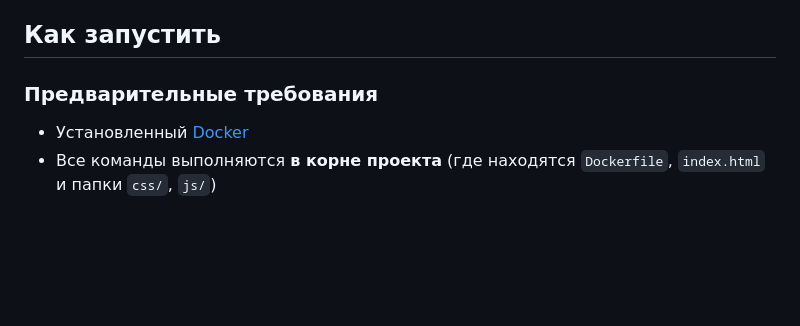
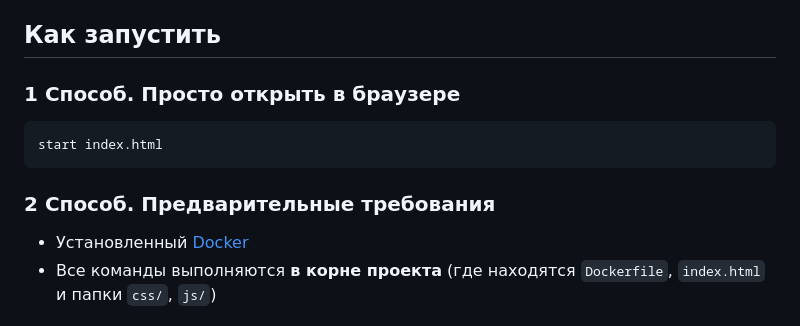
Before and after one commit to Khrllw/JS_Animations, a Markdown page: README.md, the part around the change printed below. Drawn GitHub-style; blank space fills up the shorter version.

````diff
--- a/README.md
+++ b/README.md
@@ -47,7 +52,13 @@ project/
 
 ## Как запустить
 
-### Предварительные требования
+### 1 Способ. Просто открыть в браузере
+
+```bash
+start index.html
+```
+
+### 2 Способ. Предварительные требования
 
 - Установленный [Docker](https://docs.docker.com/get-docker/)
 - Все команды выполняются **в корне проекта** (где находятся `Dockerfile`, `index.html` и папки `css/`, `js/`)
````
Also changed, not shown: other parts of README.md (+5 -0 lines), screenshots/blue.png (added), screenshots/green.png (added), screenshots/red.png (added).
